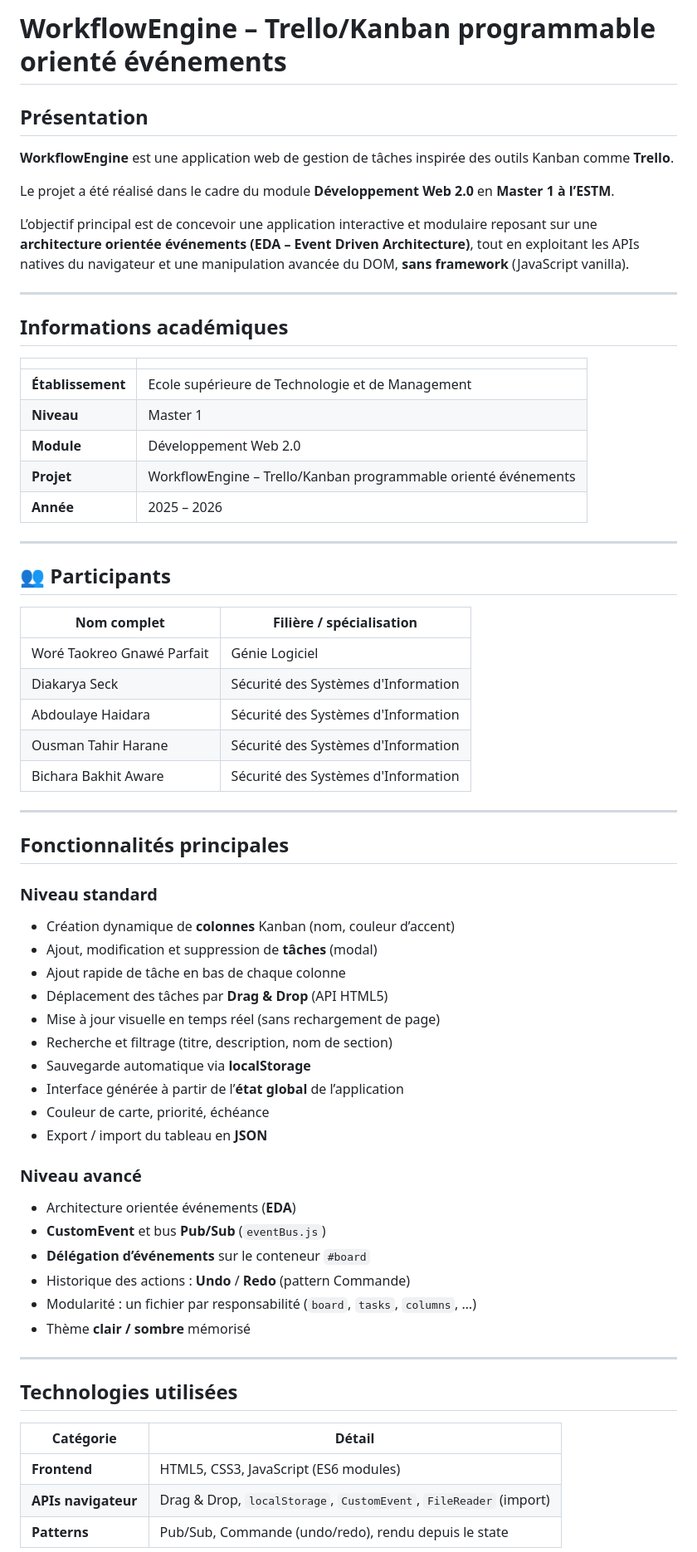
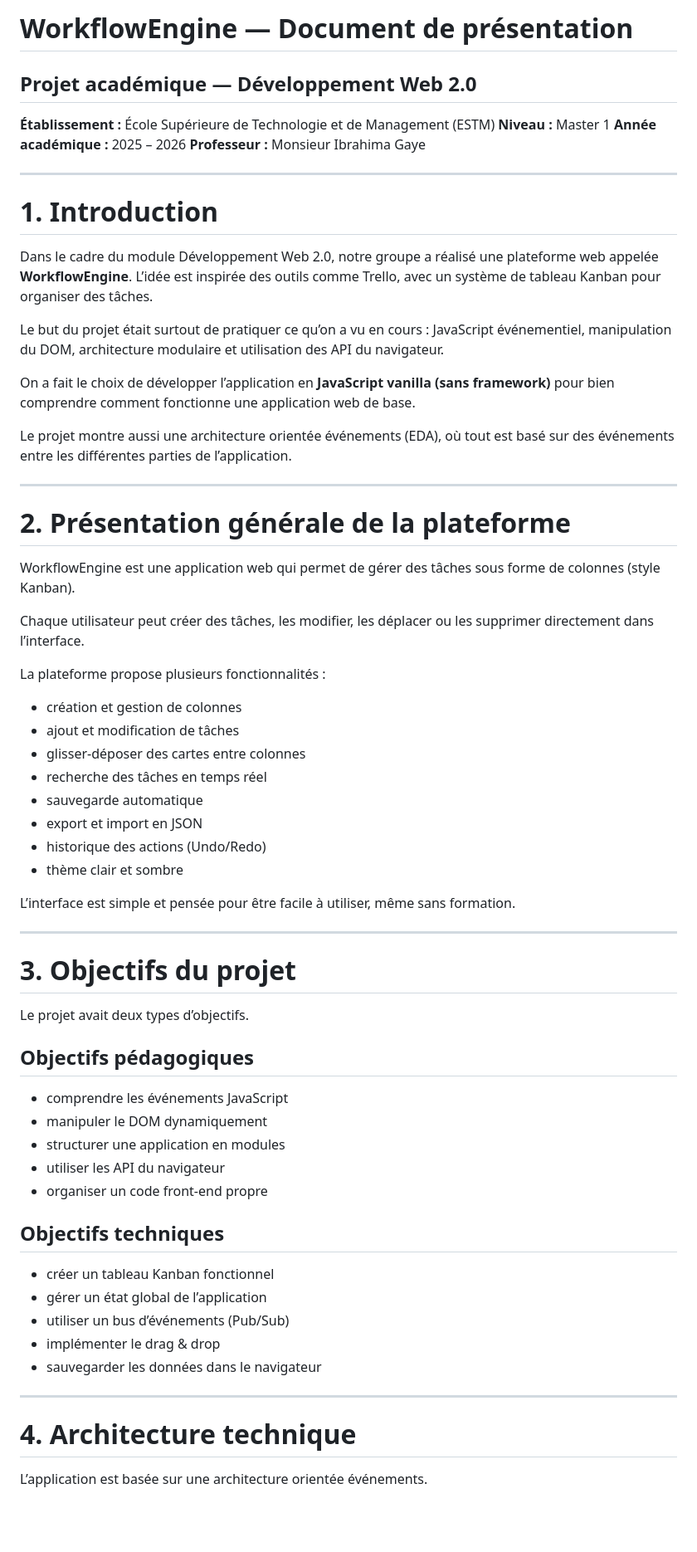
Before and after one commit to gnaweparfait/workflow-engine, a Markdown page: README.md, the part around one of its changes. Shown at 83% size. Rendered like a GitHub page; blank space fills up the shorter version.

Commit message:
Revise README for project overview and details
Updated the README to reflect project details and structure.

```diff
--- a/README.md
+++ b/README.md
@@ -1,70 +1,70 @@
-# WorkflowEngine – Trello/Kanban programmable orienté événements
+# WorkflowEngine — Document de présentation
 
-##  Présentation
+## Projet académique — Développement Web 2.0
 
-**WorkflowEngine** est une application web de gestion de tâches inspirée des outils Kanban comme **Trello**.
-
-Le projet a été réalisé dans le cadre du module **Développement Web 2.0** en **Master 1 à l’ESTM**.
-
-L’objectif principal est de concevoir une application interactive et modulaire reposant sur une **architecture orientée événements (EDA – Event Driven Architecture)**, tout en exploitant les APIs natives du navigateur et une manipulation avancée du DOM, **sans framework** (JavaScript vanilla).
+**Établissement :** École Supérieure de Technologie et de Management (ESTM)
+**Niveau :** Master 1
+**Année académique :** 2025 – 2026
+**Professeur :** Monsieur Ibrahima Gaye
 
 ---
 
-##  Informations académiques
+# 1. Introduction
 
-| | |
-|---|---|
-| **Établissement** | Ecole supérieure de Technologie et de Management |
-| **Niveau** | Master 1  |
-| **Module** | Développement Web 2.0 |
-| **Projet** | WorkflowEngine – Trello/Kanban programmable orienté événements |
-| **Année** | 2025 – 2026 |
+Dans le cadre du module Développement Web 2.0, notre groupe a réalisé une plateforme web appelée **WorkflowEngine**. L’idée est inspirée des outils comme Trello, avec un système de tableau Kanban pour organiser des tâches.
+
+Le but du projet était surtout de pratiquer ce qu’on a vu en cours : JavaScript événementiel, manipulation du DOM, architecture modulaire et utilisation des API du navigateur.
+
+On a fait le choix de développer l’application en **JavaScript vanilla (sans framework)** pour bien comprendre comment fonctionne une application web de base.
+
+Le projet montre aussi une architecture orientée événements (EDA), où tout est basé sur des événements entre les différentes parties de l’application.
 
 ---
 
-## 👥 Participants
+# 2. Présentation générale de la plateforme
 
-| Nom complet | Filière / spécialisation |
-|-------------|--------------------------|
-| Woré Taokreo Gnawé Parfait | Génie Logiciel |
-| Diakarya Seck | Sécurité des Systèmes d'Information |
-| Abdoulaye Haidara | Sécurité des Systèmes d'Information |
-| Ousman Tahir Harane | Sécurité des Systèmes d'Information |
-| Bichara Bakhit Aware | Sécurité des Systèmes d'Information |
+WorkflowEngine est une application web qui permet de gérer des tâches sous forme de colonnes (style Kanban).
+
+Chaque utilisateur peut créer des tâches, les modifier, les déplacer ou les supprimer directement dans l’interface.
+
+La plateforme propose plusieurs fonctionnalités :
+
+* création et gestion de colonnes
+* ajout et modification de tâches
+* glisser-déposer des cartes entre colonnes
+* recherche des tâches en temps réel
+* sauvegarde automatique
+* export et import en JSON
+* historique des actions (Undo/Redo)
+* thème clair et sombre
+
+L’interface est simple et pensée pour être facile à utiliser, même sans formation.
 
 ---
 
-##  Fonctionnalités principales
+# 3. Objectifs du projet
 
-###  Niveau standard
+Le projet avait deux types d’objectifs.
 
-- Création dynamique de **colonnes** Kanban (nom, couleur d’accent)
-- Ajout, modification et suppression de **tâches** (modal)
-- Ajout rapide de tâche en bas de chaque colonne
-- Déplacement des tâches par **Drag & Drop** (API HTML5)
-- Mise à jour visuelle en temps réel (sans rechargement de page)
-- Recherche et filtrage (titre, description, nom de section)
-- Sauvegarde automatique via **localStorage**
-- Interface générée à partir de l’**état global** de l’application
-- Couleur de carte, priorité, échéance
-- Export / import du tableau en **JSON**
+## Objectifs pédagogiques
 
-###  Niveau avancé
+* comprendre les événements JavaScript
+* manipuler le DOM dynamiquement
+* structurer une application en modules
+* utiliser les API du navigateur
+* organiser un code front-end propre
 
-- Architecture orientée événements (**EDA**)
-- **CustomEvent** et bus **Pub/Sub** (`eventBus.js`)
-- **Délégation d’événements** sur le conteneur `#board`
-- Historique des actions : **Undo** / **Redo** (pattern Commande)
-- Modularité : un fichier par responsabilité (`board`, `tasks`, `columns`, …)
-- Thème **clair / sombre** mémorisé
+## Objectifs techniques
+
+* créer un tableau Kanban fonctionnel
+* gérer un état global de l’application
+* utiliser un bus d’événements (Pub/Sub)
+* implémenter le drag & drop
+* sauvegarder les données dans le navigateur
 
 ---
 
-##  Technologies utilisées
+# 4. Architecture technique
 
-| Catégorie | Détail |
-|-----------|--------|
-| **Frontend** | HTML5, CSS3, JavaScript (ES6 modules) |
-| **APIs navigateur** | Drag & Drop, `localStorage`, `CustomEvent`, `FileReader` (import) |
-| **Patterns** | Pub/Sub, Commande (undo/redo), rendu depuis le state |
+L’application est basée sur une architecture orientée événements.
 
```
Also changed, not shown: other parts of README.md (+76 -187 lines).
